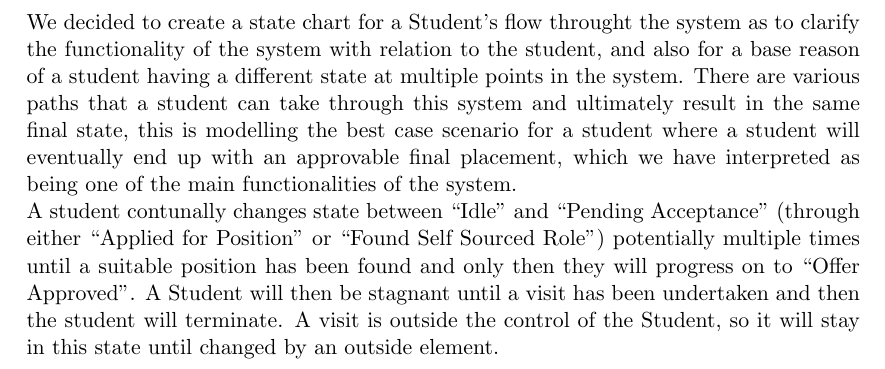
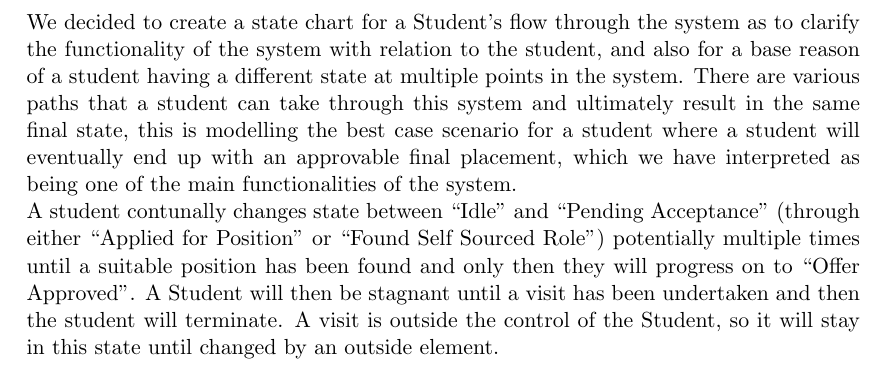
Before and after one commit to TeamW/Deliverable-6, a LaTeX document (d6.tex): part of page 8 of 15, cut so that both start at the same text. Compiled offline with pdfLaTeX.

Commit message:
Fix spelling mistake in student state rationale

```diff
--- a/d6.tex
+++ b/d6.tex
@@ -122,7 +122,7 @@ the diagram is under review pending further information.
 
 \subsubsection{Rationale}
 
-We decided to create a state chart for a Student's flow throught the
+We decided to create a state chart for a Student's flow through the
 system as to clarify the functionality of the system with relation to
 the student, and also for a base reason of a student having a
 different state at multiple points in the system. There are various
```
